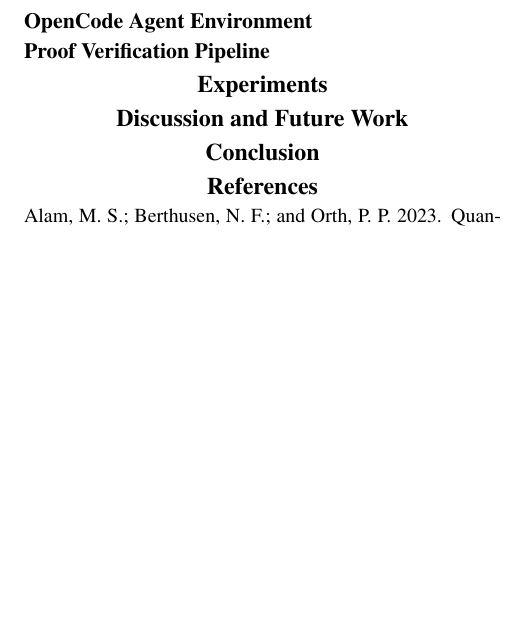
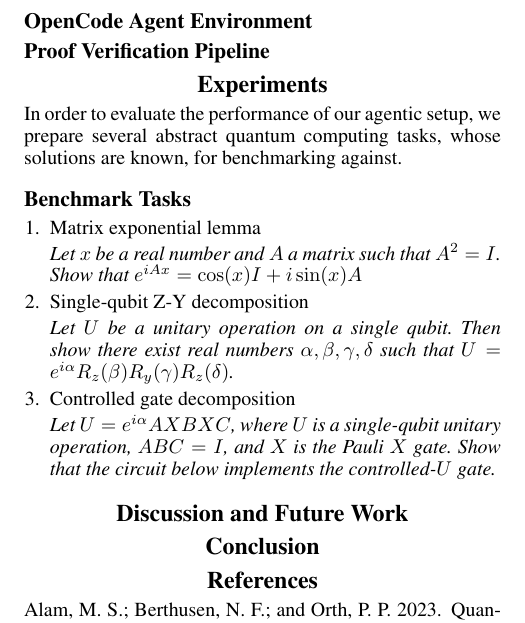
Before and after one commit to ian-turner/autoquantum, a LaTeX paper (paper/main.tex): part of page 2 of 2, cut so that both start at the same text, the shorter picture padded with empty space. Compiled offline with pdfLaTeX.

Commit message:
started working on benchmark section of paper

```diff
--- a/paper/main.tex
+++ b/paper/main.tex
@@ -18,6 +18,7 @@
 \usepackage{algorithm}
 \usepackage{algorithmic}
 \usepackage{verbatim}
+\usepackage{tikz}
 
 %
 % These are are recommended to typeset listings but not required. See the subsubsection on listing. Remove this block if you don't have listings in your paper.
@@ -199,6 +200,33 @@ of the 2-dimensional complex Euclidean space.
 
 \section{Experiments}
 
+In order to evaluate the performance of our agentic setup, we prepare several abstract
+quantum computing tasks, whose solutions are known, for benchmarking against.
+
+\subsection{Benchmark Tasks}
+
+\begin{enumerate}
+
+\item Matrix exponential lemma
+
+      \textit{Let $x$ be a real number and $A$ a matrix such that $A^2=I$.
+              Show that $e^{iAx}=\cos (x) I + i \sin (x) A$}
+
+\item Single-qubit Z-Y decomposition
+
+      \textit{Let $U$ be a unitary operation on a single qubit. Then show there
+              exist real numbers $\alpha,\beta,\gamma,\delta$ such that
+              $U=e^{i\alpha}R_z(\beta)R_y(\gamma)R_z(\delta)$.}
+
+\item Controlled gate decomposition
+
+      \textit{Let $U=e^{i\alpha}AXBXC$, where $U$ is a single-qubit unitary operation,
+              $ABC=I$, and $X$ is the Pauli $X$ gate. Show that the circuit below
+              implements the controlled-$U$ gate.}
+      \begin{tikzpicture}
+      \end{tikzpicture}
+
+\end{enumerate}
 
 
 
```
Also changed, not shown: paper/main.tex (2 more changed lines).
